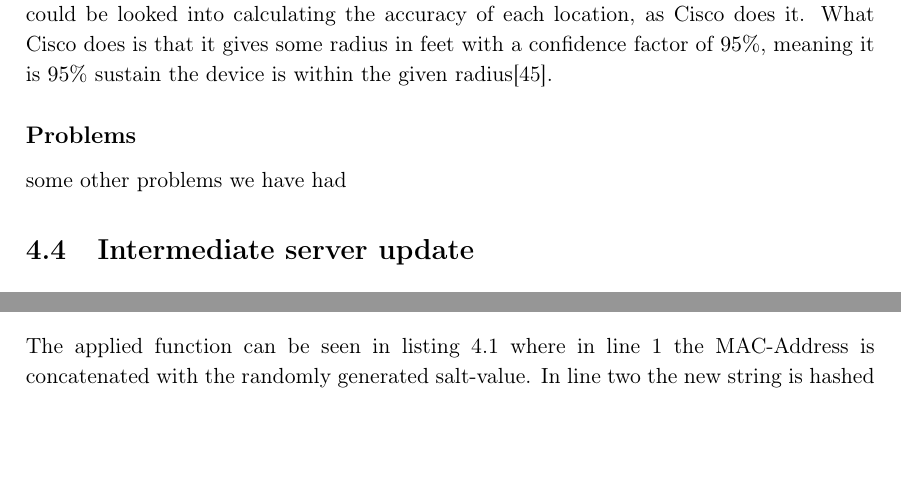
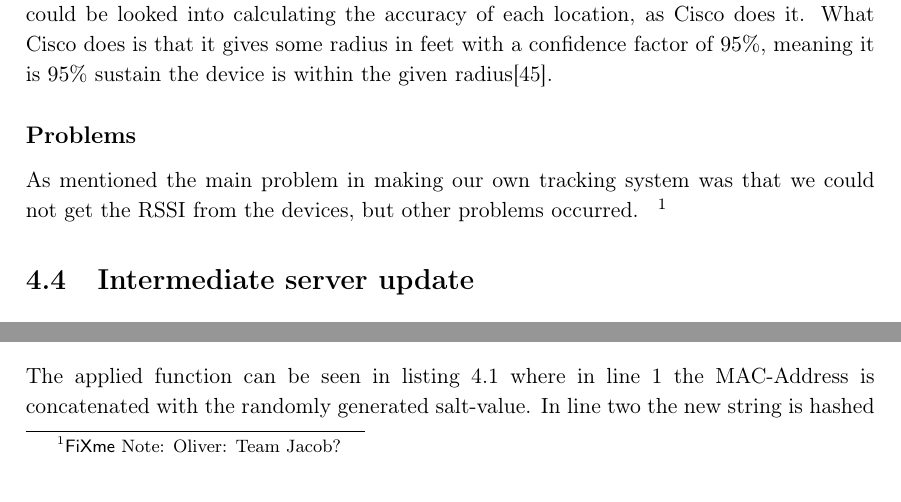
Before and after one commit to JacobNielsenn/sw608f16, a LaTeX thesis (rapport.tex, which reads 4sprint/our_system.tex): two parts of page 37 of 56, joined at a grey line, cut so that both start at the same text, the shorter picture padded with empty space. Compiled offline with pdfLaTeX.

Commit message:
more future development of our system

```diff
--- a/4sprint/our_system.tex
+++ b/4sprint/our_system.tex
@@ -8,4 +8,4 @@ Having the described features would make a usable locations system, that however
 Also there could be looked into calculating the accuracy of each location, as Cisco does it. What Cisco does is that it gives some radius in feet with a confidence factor of $95\%$, meaning it is $95\%$ sustain the device is within the given radius\cite{cisco_acc}.
 
 \subsection*{Problems}
-some other problems we have had
+As mentioned the main problem in making our own tracking system was that we could not get the RSSI from the devices, but other problems occurred. \ofx{Team Jacob?}
```
